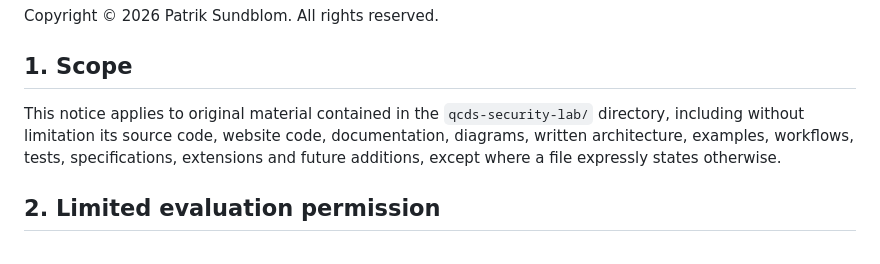
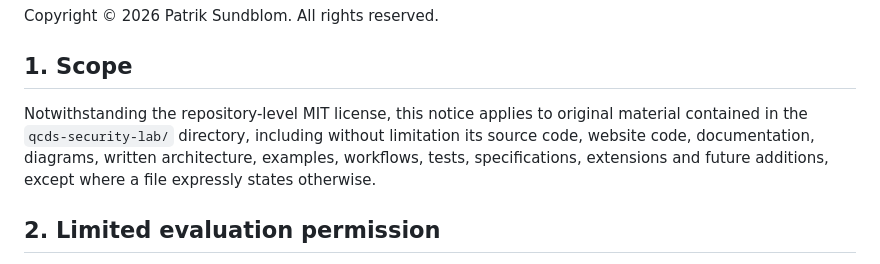
Before and after one commit to iampathat/thesyntractvision, a Markdown page: qcds-security-lab/LICENSE.md, the part around the change. Drawn GitHub-style.

Commit message:
Make Security Lab license scope explicit

```diff
--- a/qcds-security-lab/LICENSE.md
+++ b/qcds-security-lab/LICENSE.md
@@ -4,7 +4,7 @@ Copyright © 2026 Patrik Sundblom. All rights reserved.
 
 ## 1. Scope
 
-This notice applies to original material contained in the `qcds-security-lab/` directory, including without limitation its source code, website code, documentation, diagrams, written architecture, examples, workflows, tests, specifications, extensions and future additions, except where a file expressly states otherwise.
+Notwithstanding the repository-level MIT license, this notice applies to original material contained in the `qcds-security-lab/` directory, including without limitation its source code, website code, documentation, diagrams, written architecture, examples, workflows, tests, specifications, extensions and future additions, except where a file expressly states otherwise.
 
 ## 2. Limited evaluation permission
 
```
